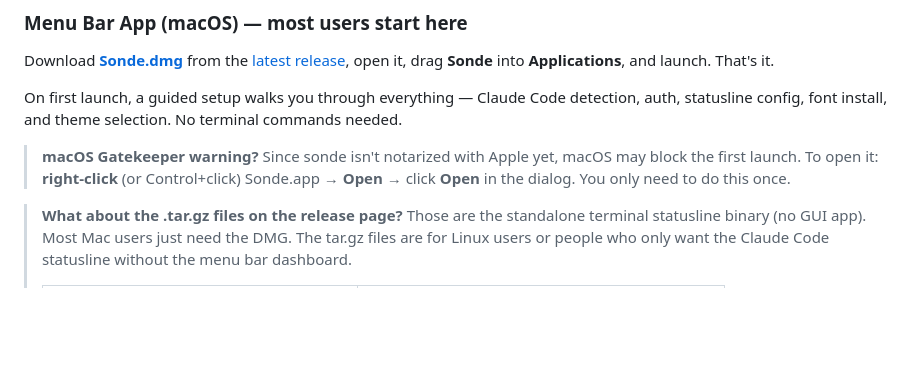
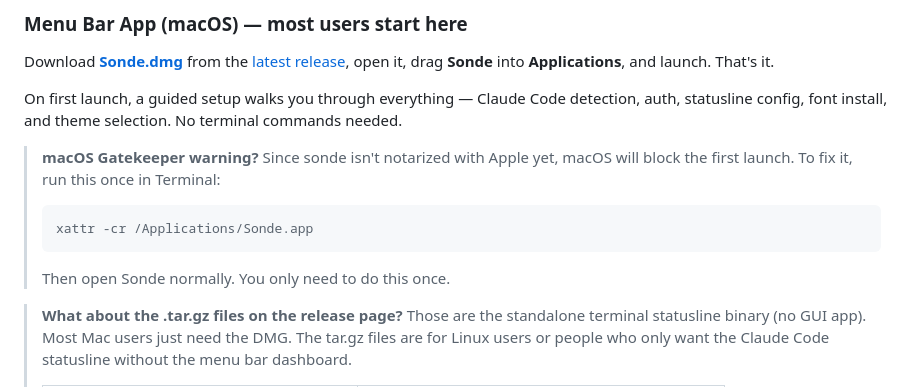
Before and after one commit to ronrefael/sonde, a Markdown page: README.md, the part around the change. Drawn GitHub-style; blank space fills up the shorter version.

Commit message:
docs: fix Gatekeeper workaround — xattr -cr instead of right-click
Co-Authored-By: Claude Opus 4.6 (1M context) <noreply@anthropic.com>

````diff
--- a/README.md
+++ b/README.md
@@ -66,7 +66,11 @@ Download **[Sonde.dmg](https://github.com/ronrefael/sonde/releases/latest/downlo
 
 On first launch, a guided setup walks you through everything — Claude Code detection, auth, statusline config, font install, and theme selection. No terminal commands needed.
 
-> **macOS Gatekeeper warning?** Since sonde isn't notarized with Apple yet, macOS may block the first launch. To open it: **right-click** (or Control+click) Sonde.app → **Open** → click **Open** in the dialog. You only need to do this once.
+> **macOS Gatekeeper warning?** Since sonde isn't notarized with Apple yet, macOS will block the first launch. To fix it, run this once in Terminal:
+> ```bash
+> xattr -cr /Applications/Sonde.app
+> ```
+> Then open Sonde normally. You only need to do this once.
 
 > **What about the .tar.gz files on the release page?** Those are the standalone terminal statusline binary (no GUI app). Most Mac users just need the DMG. The tar.gz files are for Linux users or people who only want the Claude Code statusline without the menu bar dashboard.
 >
````
